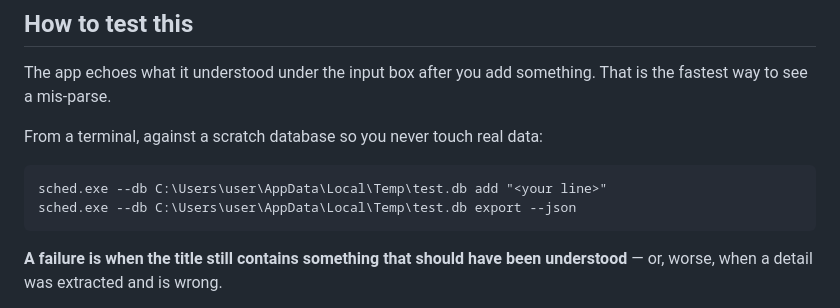
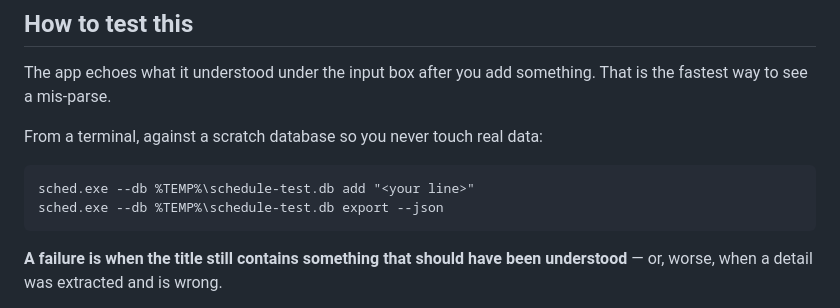
Before and after one commit to marwanleb/low-ram-schedule-, a Markdown page: docs/parser-behaviour.md, the part around the change. Rendered like a GitHub page.

````diff
--- a/docs/parser-behaviour.md
+++ b/docs/parser-behaviour.md
@@ -230,8 +230,8 @@ That is the fastest way to see a mis-parse.
 From a terminal, against a scratch database so you never touch real data:
 
 ```
-sched.exe --db C:\Users\user\AppData\Local\Temp\test.db add "<your line>"
-sched.exe --db C:\Users\user\AppData\Local\Temp\test.db export --json
+sched.exe --db %TEMP%\schedule-test.db add "<your line>"
+sched.exe --db %TEMP%\schedule-test.db export --json
 ```
 
 **A failure is when the title still contains something that should have been
````
Also changed, not shown: README.md (+18 -0 lines), tools/frontend-harness/README.md (+6 -2 lines), docs/screenshots/add-in-an-hour.png (added), docs/screenshots/day-peek.png (added), docs/screenshots/week.png (added), 3 other files.
